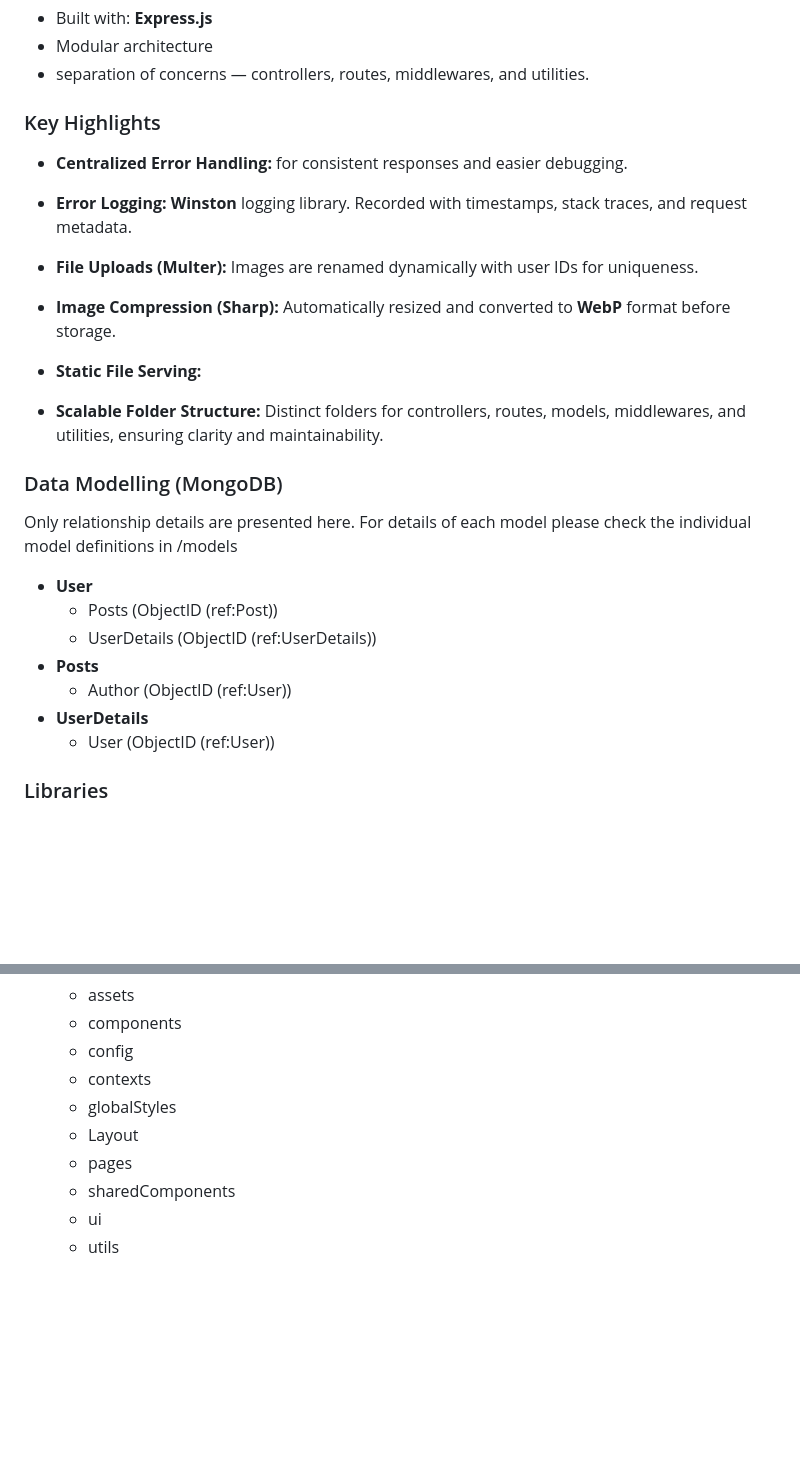
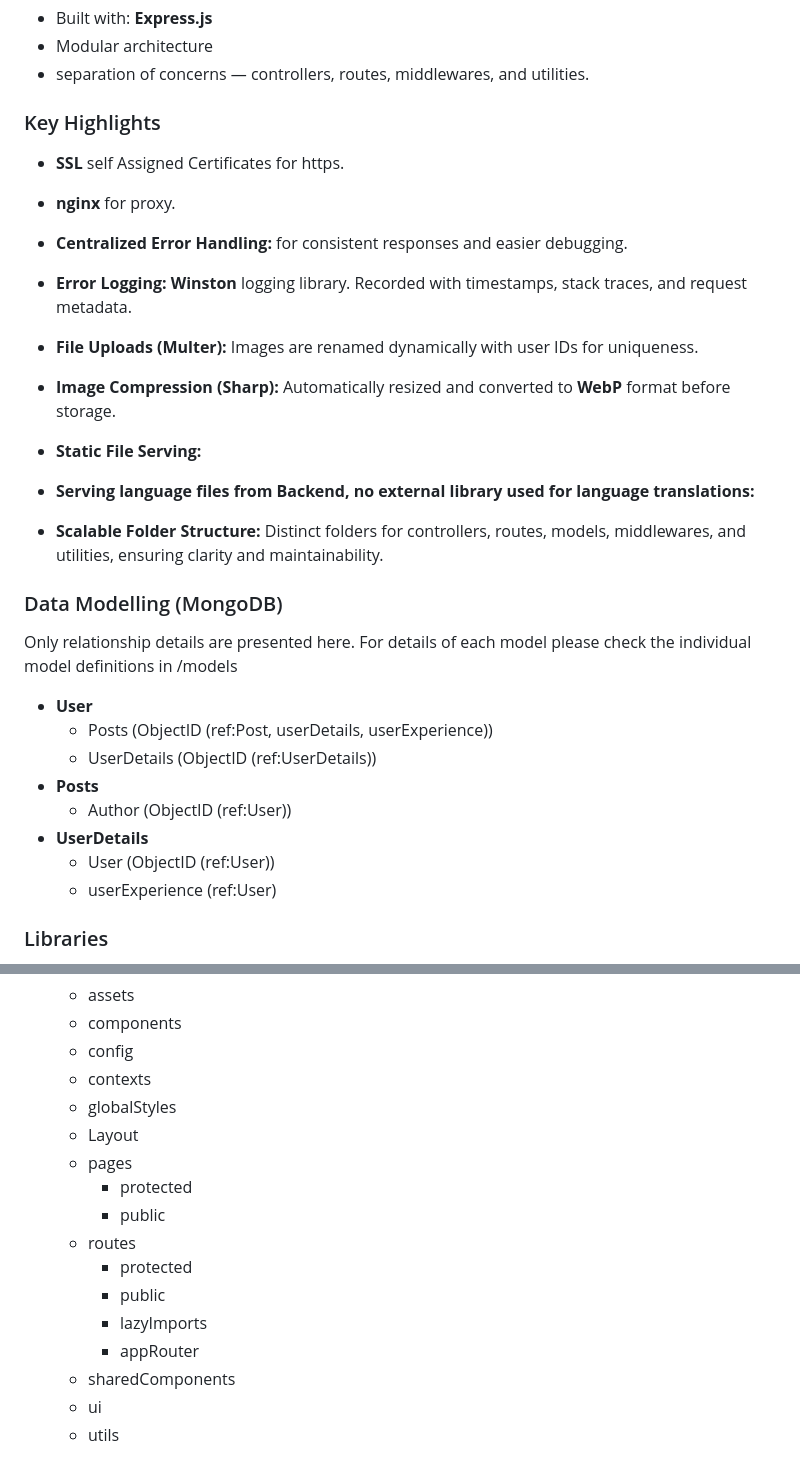
Before and after one commit to HammadEngr/Fleek_social, a Markdown page: README.md, 2 parts joined by grey strips. GitHub-like rendering; blank space fills up the shorter version.

```diff
--- a/README.md
+++ b/README.md
@@ -50,6 +50,10 @@ A minimal social media app created as a portfolio project to demonstrate my skil
 
 ### Key Highlights
 
+- **SSL** self Assigned Certificates for https.
+
+- **nginx** for proxy.
+
 - **Centralized Error Handling:** for consistent responses and easier debugging.
 
 - **Error Logging:** **Winston** logging library. Recorded with timestamps, stack traces, and request metadata.
@@ -60,6 +64,8 @@ A minimal social media app created as a portfolio project to demonstrate my skil
 
 - **Static File Serving:**
 
+- **Serving language files from Backend, no external library used for language translations:**
+
 - **Scalable Folder Structure:** Distinct folders for controllers, routes, models, middlewares, and utilities, ensuring clarity and maintainability.
 
 ### Data Modelling (MongoDB)
@@ -67,12 +73,13 @@ A minimal social media app created as a portfolio project to demonstrate my skil
 Only relationship details are presented here. For details of each model please check the individual model definitions in /models
 
 - **User**
-  - Posts (ObjectID (ref:Post))
+  - Posts (ObjectID (ref:Post, userDetails, userExperience))
   - UserDetails (ObjectID (ref:UserDetails))
 - **Posts**
   - Author (ObjectID (ref:User))
 - **UserDetails**
   - User (ObjectID (ref:User))
+  - userExperience (ref:User)
 
 ### Libraries
 
@@ -141,6 +150,13 @@ I have tried my best to make it scalable, easy to understand and reusable by mai
   - globalStyles
   - Layout
   - pages
+    - protected
+    - public
+  - routes
+    - protected
+    - public
+    - lazyImports
+    - appRouter
   - sharedComponents
   - ui
   - utils
```
Also changed, not shown: other parts of README.md (+2 -0 lines).
